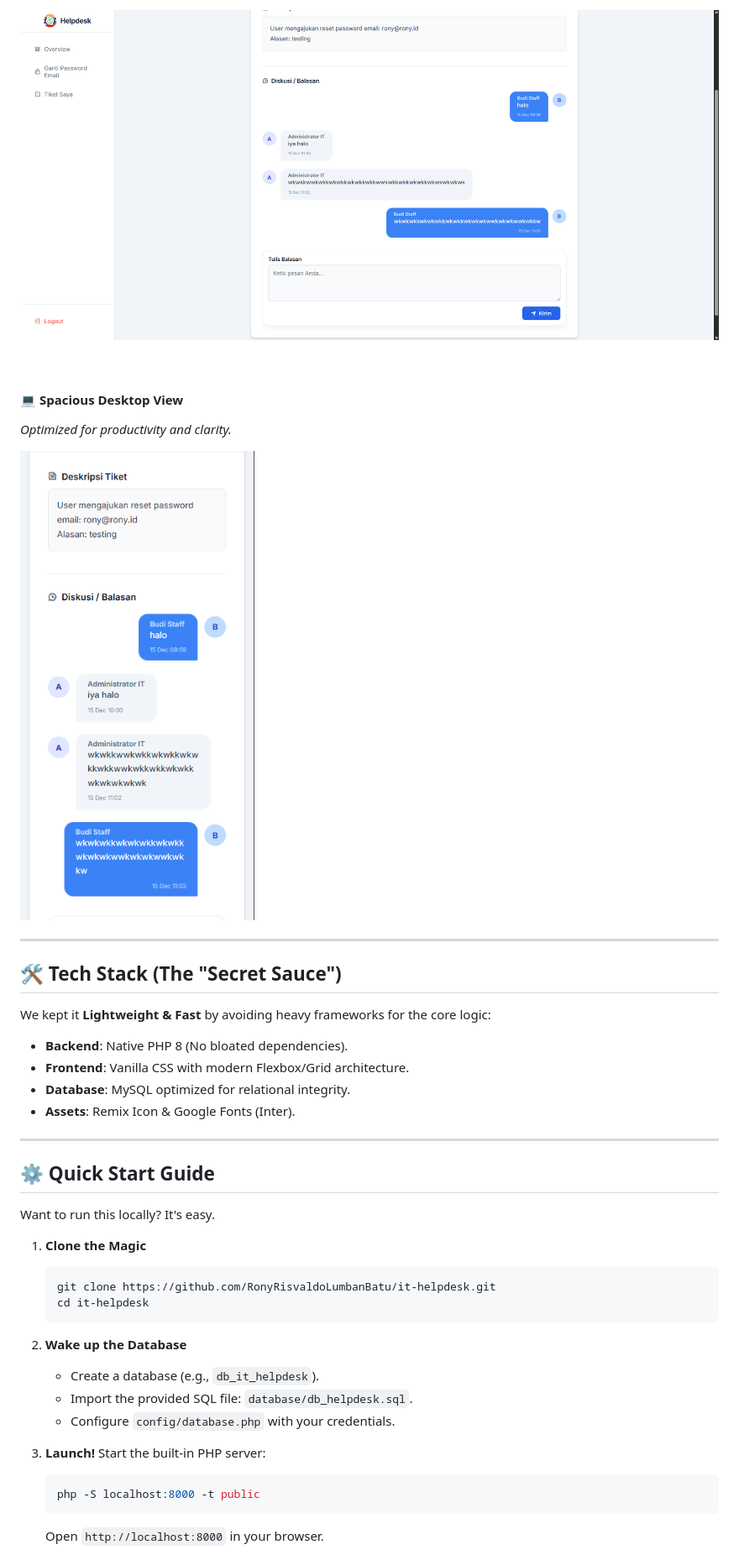
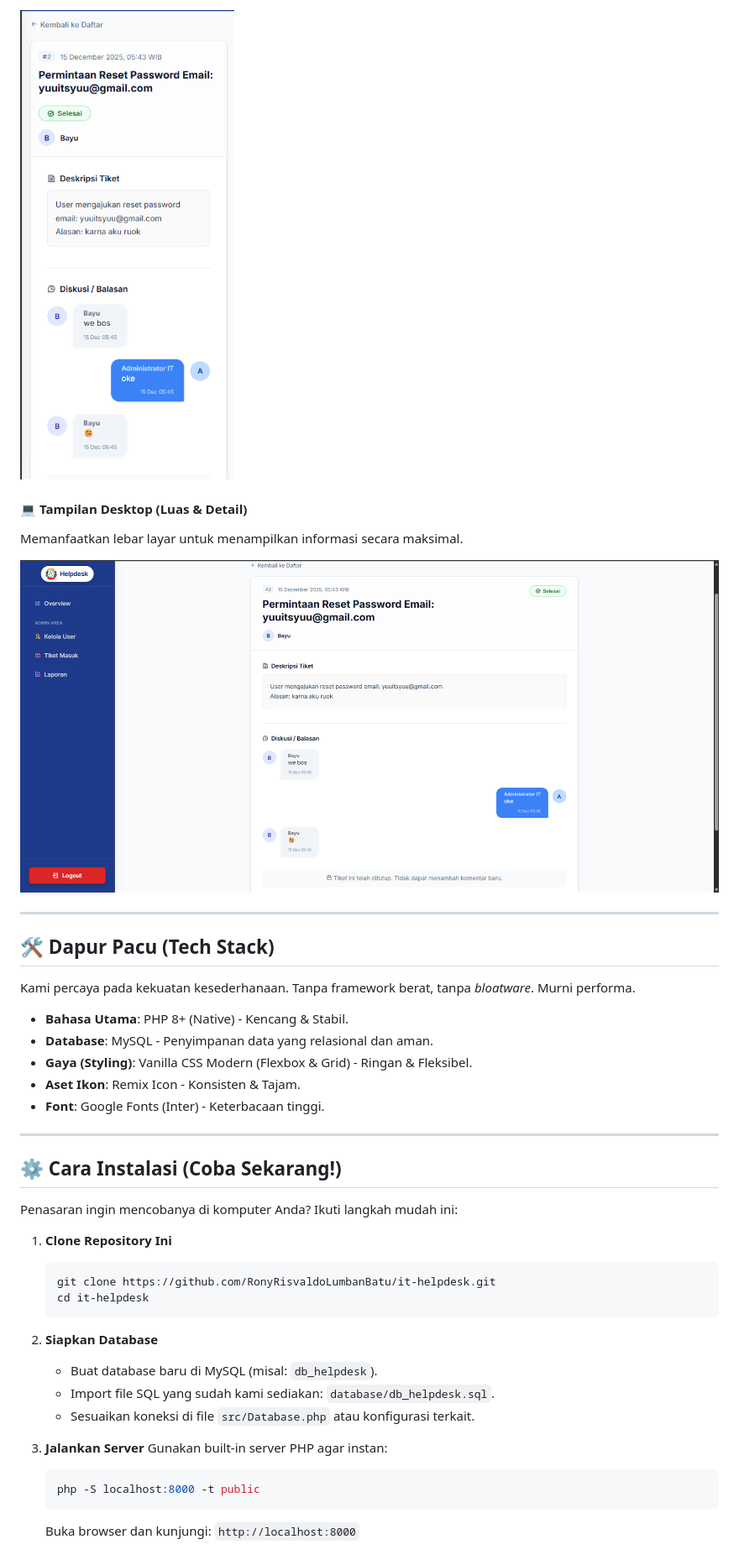
Before and after one commit to RonyRisvaldoLumbanBatu/it-helpdesk, a Markdown page: README.md, the part around the change printed below. Shown: that part at 84% size. Drawn GitHub-style; pictures changed too: docs/images/desktop-chat.png, docs/images/mobile-chat.png.

Commit message:
Memperbarui dokumentasi README ke Bahasa Indonesia dan aset gambar agar sesuai dengan hasil akhir proyek

````diff
--- a/README.md
+++ b/README.md
@@ -52,44 +47,44 @@ We spent hours refining the chat experience (as seen in the commit history!):
 
 ![Mobile Chat UI](docs/images/mobile-chat.png)
 
-<br>
-
-#### 💻 Spacious Desktop View
-*Optimized for productivity and clarity.*
+#### 💻 Tampilan Desktop (Luas & Detail)
+Memanfaatkan lebar layar untuk menampilkan informasi secara maksimal.
 
 ![Desktop Chat UI](docs/images/desktop-chat.png)
 
 ---
 
-## 🛠️ Tech Stack (The "Secret Sauce")
+## 🛠️ Dapur Pacu (Tech Stack)
 
-We kept it **Lightweight & Fast** by avoiding heavy frameworks for the core logic:
-- **Backend**: Native PHP 8 (No bloated dependencies).
-- **Frontend**: Vanilla CSS with modern Flexbox/Grid architecture.
-- **Database**: MySQL optimized for relational integrity.
-- **Assets**: Remix Icon & Google Fonts (Inter).
+Kami percaya pada kekuatan kesederhanaan. Tanpa framework berat, tanpa *bloatware*. Murni performa.
+
+-   **Bahasa Utama**: PHP 8+ (Native) - Kencang & Stabil.
+-   **Database**: MySQL - Penyimpanan data yang relasional dan aman.
+-   **Gaya (Styling)**: Vanilla CSS Modern (Flexbox & Grid) - Ringan & Fleksibel.
+-   **Aset Ikon**: Remix Icon - Konsisten & Tajam.
+-   **Font**: Google Fonts (Inter) - Keterbacaan tinggi.
 
 ---
 
-## ⚙️ Quick Start Guide
+## ⚙️ Cara Instalasi (Coba Sekarang!)
 
-Want to run this locally? It's easy.
+Penasaran ingin mencobanya di komputer Anda? Ikuti langkah mudah ini:
 
-1.  **Clone the Magic**
+1.  **Clone Repository Ini**
     ```bash
     git clone https://github.com/RonyRisvaldoLumbanBatu/it-helpdesk.git
     cd it-helpdesk
     ```
 
-2.  **Wake up the Database**
-    - Create a database (e.g., `db_it_helpdesk`).
-    - Import the provided SQL file: `database/db_helpdesk.sql`.
-    - Configure `config/database.php` with your credentials.
+2.  **Siapkan Database**
+    -   Buat database baru di MySQL (misal: `db_helpdesk`).
+    -   Import file SQL yang sudah kami sediakan: `database/db_helpdesk.sql`.
+    -   Sesuaikan koneksi di file `src/Database.php` atau konfigurasi terkait.
 
-3.  **Launch!**
-    Start the built-in PHP server:
+3.  **Jalankan Server**
+    Gunakan built-in server PHP agar instan:
     ```bash
     php -S localhost:8000 -t public
     ```
-    Open `http://localhost:8000` in your browser.
+    Buka browser dan kunjungi: `http://localhost:8000`
 
````
Also changed, not shown: other parts of README.md (+37 -45 lines), docs/images/dashboard-cover.png, 1 other file.
